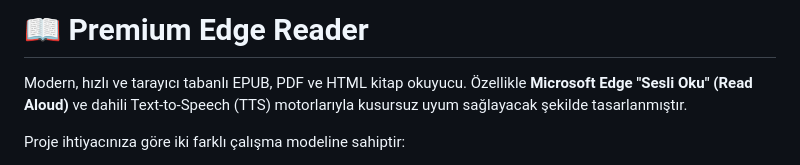
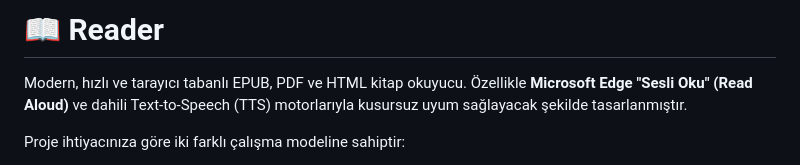
Before and after one commit to huseyinemrek/Reader, a Markdown page: README.md, the part around the change. GitHub-like rendering.

Commit message:
Update project name in README
Renamed project name to 'Reader'.

```diff
--- a/README.md
+++ b/README.md
@@ -1,4 +1,4 @@
-# 📖 Premium Edge Reader
+# 📖 Reader
 
 Modern, hızlı ve tarayıcı tabanlı EPUB, PDF ve HTML kitap okuyucu. Özellikle **Microsoft Edge "Sesli Oku" (Read Aloud)** ve dahili Text-to-Speech (TTS) motorlarıyla kusursuz uyum sağlayacak şekilde tasarlanmıştır.
 
```
